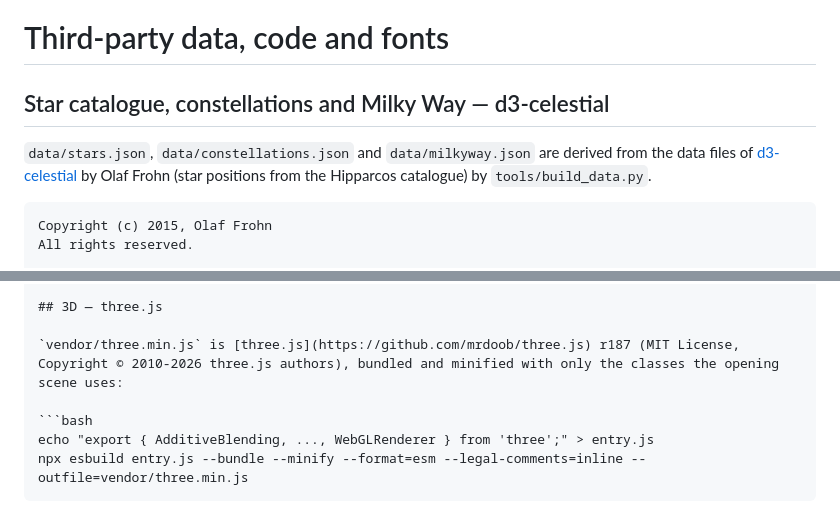
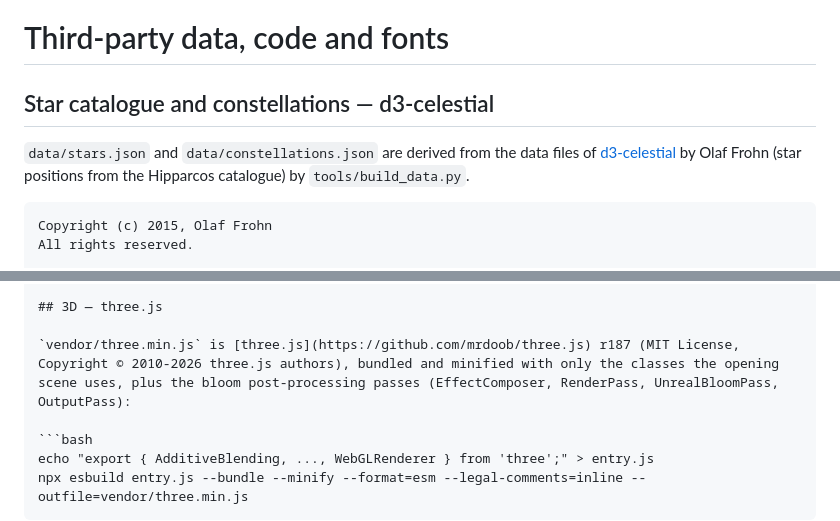
Before and after one commit to sayko89/starry-christmas, a Markdown page: THIRD_PARTY.md, 2 parts joined by grey strips. GitHub-like rendering.

````diff
--- a/THIRD_PARTY.md
+++ b/THIRD_PARTY.md
@@ -1,8 +1,8 @@
 # Third-party data, code and fonts
 
-## Star catalogue, constellations and Milky Way — d3-celestial
+## Star catalogue and constellations — d3-celestial
 
-`data/stars.json`, `data/constellations.json` and `data/milkyway.json` are derived from the data
+`data/stars.json` and `data/constellations.json` are derived from the data
 files of [d3-celestial](https://github.com/ofrohn/d3-celestial) by Olaf Frohn (star positions from
 the Hipparcos catalogue) by `tools/build_data.py`.
 
@@ -35,7 +35,8 @@ by Don Cross, MIT License (the full licence text is at the top of the file).
 
 `vendor/three.min.js` is [three.js](https://github.com/mrdoob/three.js) r187 (MIT License,
 Copyright © 2010-2026 three.js authors), bundled and minified with only the classes the opening
-scene uses:
+scene uses, plus the bloom post-processing passes (EffectComposer, RenderPass, UnrealBloomPass,
+OutputPass):
 
 ```bash
 echo "export { AdditiveBlending, ..., WebGLRenderer } from 'three';" > entry.js
````
Also changed, not shown: README.md (+20 -17 lines), assets/card-samsun.jpg, assets/card-sydney.jpg, assets/intro.jpg, assets/screenshot.jpg, 10 other files.
